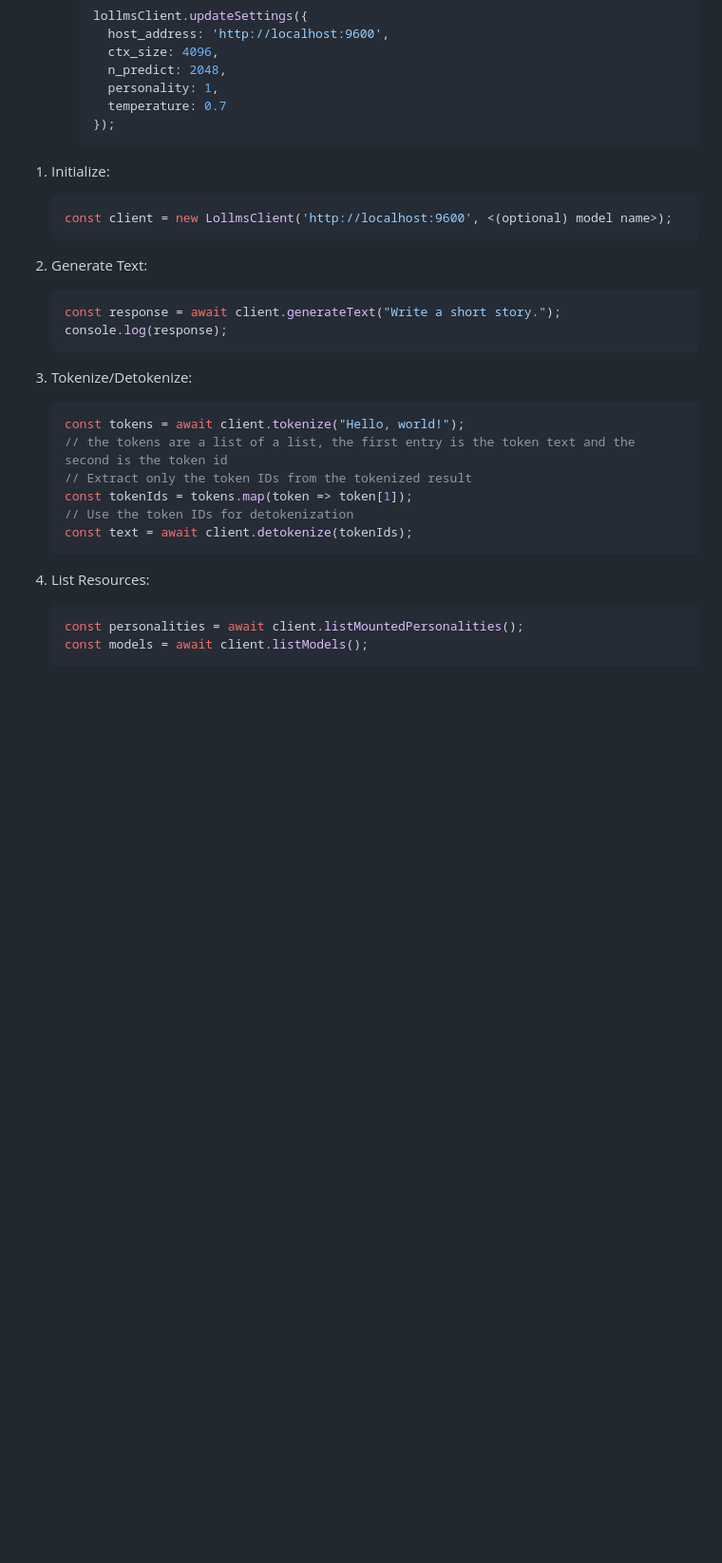
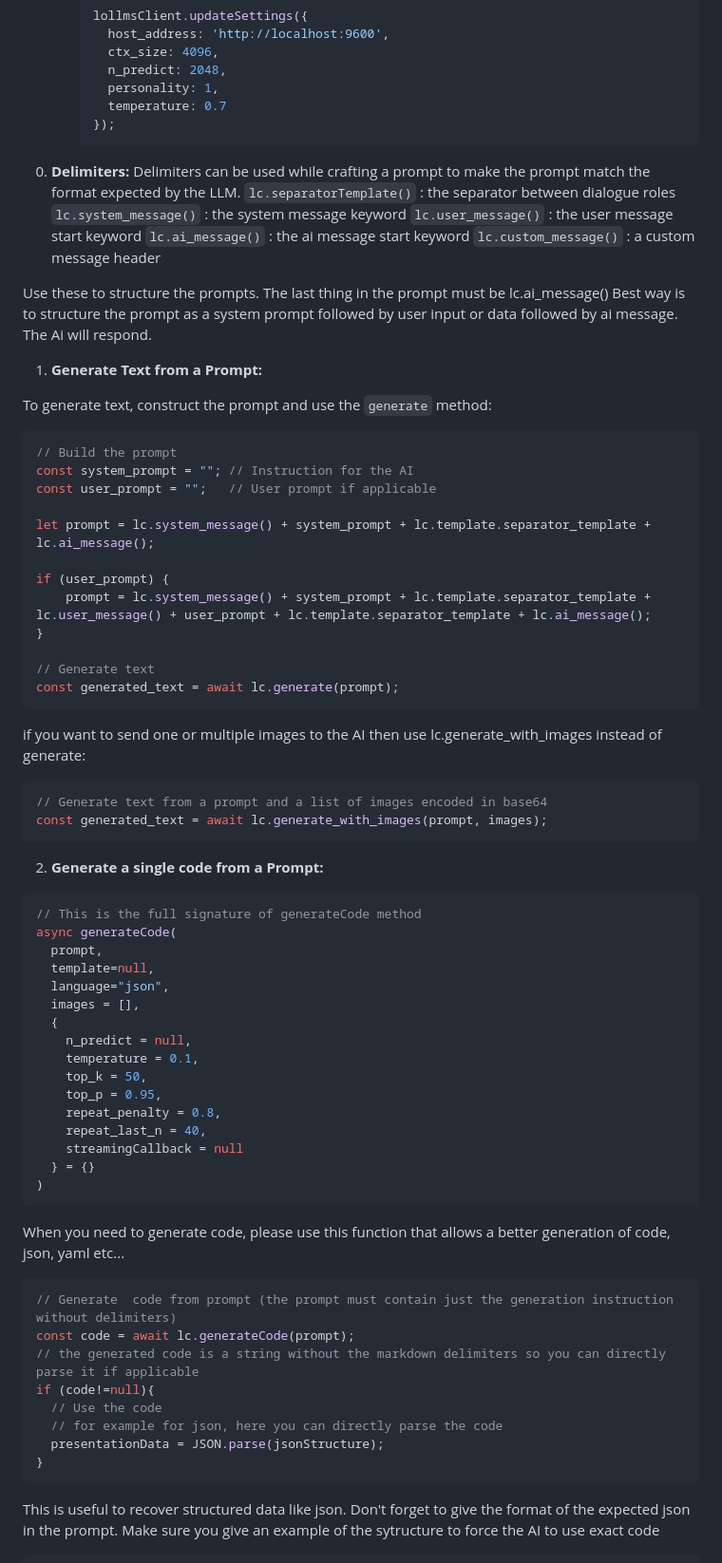
Before and after one commit to ParisNeo/lollms_client_js, a Markdown page: docs/lollms_client_js_info.md, the part around one of its changes. Shown at 95% size. GitHub-like rendering; blank space fills up the shorter version.

````diff
--- a/docs/lollms_client_js_info.md
+++ b/docs/lollms_client_js_info.md
@@ -28,29 +68,74 @@
     });
     ```
 
-1. Initialize:
-   ```javascript
-   const client = new LollmsClient('http://localhost:9600', <(optional) model name>);
-   ```
 
-2. Generate Text:
-   ```javascript
-   const response = await client.generateText("Write a short story.");
-   console.log(response);
-   ```
+0. **Delimiters:**
+Delimiters can be used while crafting a prompt to make the prompt match the format expected by the LLM.
+`lc.separatorTemplate()` : the separator between dialogue roles
+`lc.system_message()` : the system message keyword
+`lc.user_message()` : the user message start keyword
+`lc.ai_message()` : the ai message start keyword
+`lc.custom_message()` : a custom message header
 
-3. Tokenize/Detokenize:
-   ```javascript
-   const tokens = await client.tokenize("Hello, world!");
-   // the tokens are a list of a list, the first entry is the token text and the second is the token id
-   // Extract only the token IDs from the tokenized result
-   const tokenIds = tokens.map(token => token[1]);
-   // Use the token IDs for detokenization
-   const text = await client.detokenize(tokenIds);
-   ```
+Use these to structure the prompts. The last thing in the prompt must be lc.ai_message()
+Best way is to structure the prompt as a system prompt followed by user input or data followed by ai message. The Ai will respond.
 
-4. List Resources:
-   ```javascript
-   const personalities = await client.listMountedPersonalities();
-   const models = await client.listModels();
-   ```
+1. **Generate Text from a Prompt:**
+
+To generate text, construct the prompt and use the `generate` method:
+
+```javascript
+// Build the prompt
+const system_prompt = ""; // Instruction for the AI
+const user_prompt = "";   // User prompt if applicable
+
+let prompt = lc.system_message() + system_prompt + lc.template.separator_template + lc.ai_message();
+
+if (user_prompt) {
+    prompt = lc.system_message() + system_prompt + lc.template.separator_template + lc.user_message() + user_prompt + lc.template.separator_template + lc.ai_message();
+}
+
+// Generate text
+const generated_text = await lc.generate(prompt);
+```
+if you want to send one or multiple images to the AI then use lc.generate_with_images instead of generate:
+```javascript
+// Generate text from a prompt and a list of images encoded in base64
+const generated_text = await lc.generate_with_images(prompt, images);
+```
+
+2. **Generate a single code from a Prompt:**
+```javascript
+// This is the full signature of generateCode method
+async generateCode(
+  prompt,
+  template=null,
+  language="json",
+  images = [],
+  {
+    n_predict = null,
+    temperature = 0.1,
+    top_k = 50,
+    top_p = 0.95,
+    repeat_penalty = 0.8,
+    repeat_last_n = 40,
+    streamingCallback = null
+  } = {}
+)
+```
+When you need to generate code, please use this function that allows a better generation of code, json, yaml etc...
+```javascript
+// Generate  code from prompt (the prompt must contain just the generation instruction without delimiters)
+const code = await lc.generateCode(prompt);
+// the generated code is a string without the markdown delimiters so you can directly parse it if applicable
+if (code!=null){
+  // Use the code
+  // for example for json, here you can directly parse the code
+  presentationData = JSON.parse(jsonStructure);
+}
+```
+This is useful to recover structured data like json. Don't forget to give the format of the expected json in the prompt.
+Make sure you give an example of the sytructure to force the AI to use exact code
+
+
+
````
Also changed, not shown: other parts of docs/lollms_client_js_info.md (+146 -12 lines).
